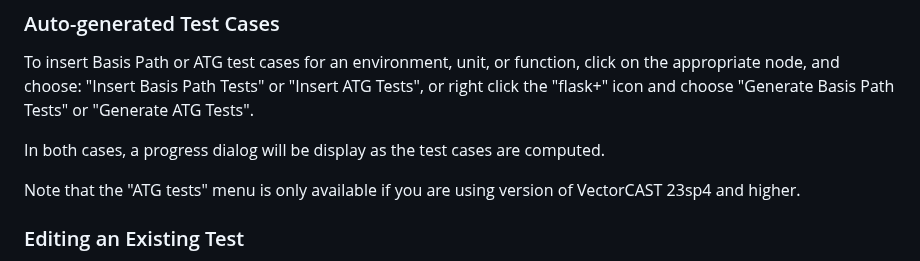
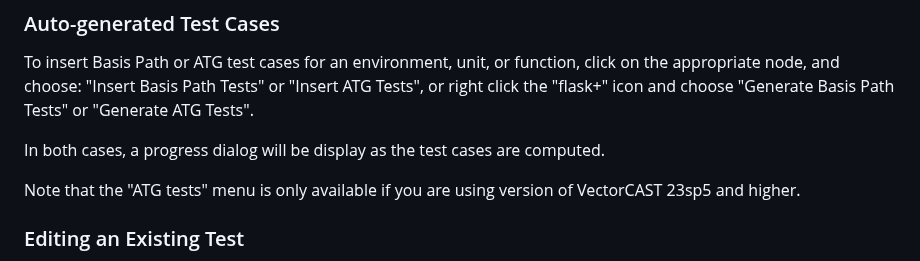
Before and after one commit to vectorgrp/vector-vscode-vcast, a Markdown page: README.md, the part around the change. GitHub-like rendering.

```diff
--- a/README.md
+++ b/README.md
@@ -123,7 +123,7 @@ the "flask+" icon and choose "Generate Basis Path Tests" or "Generate ATG Tests"
 
 In both cases, a progress dialog will be display as the test cases are computed.
 
-Note that the "ATG tests" menu is only available if you are using version of VectorCAST 23sp4 and higher.
+Note that the "ATG tests" menu is only available if you are using version of VectorCAST 23sp5 and higher.
 
 ### Editing an Existing Test
 
```
